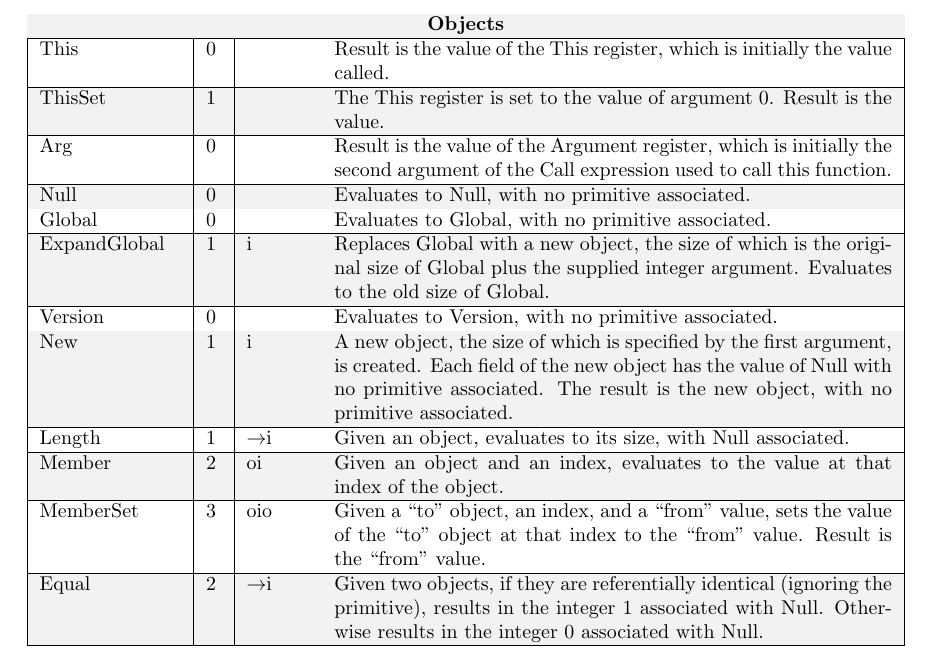
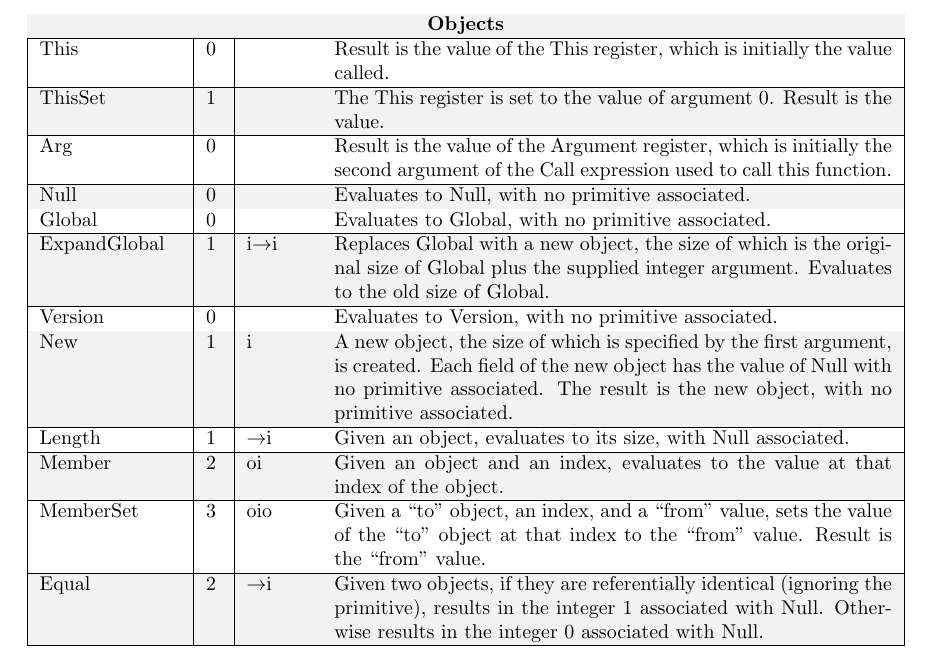
Before and after one commit to GregorR/fythe-spec, a LaTeX book (letterbook.tex, which reads irexpressions.tex): part of page 8 of 15, cut so that both start at the same text. Compiled offline with pdfLaTeX.

Commit message:
ExpandGlobal is i->i

```diff
--- a/irexpressions.tex
+++ b/irexpressions.tex
@@ -29,7 +29,7 @@ Null & 0 & & Evaluates to Null, with no primitive associated. \\
 \hline
 Global & 0 & & Evaluates to Global, with no primitive associated. \\
 \hline
-ExpandGlobal & 1 & i & Replaces Global with a new object, the size of which is
+ExpandGlobal & 1 & i\ra i & Replaces Global with a new object, the size of which is
 the original size of Global plus the supplied integer argument. Evaluates to
 the old size of Global. \\
 \hline
```
